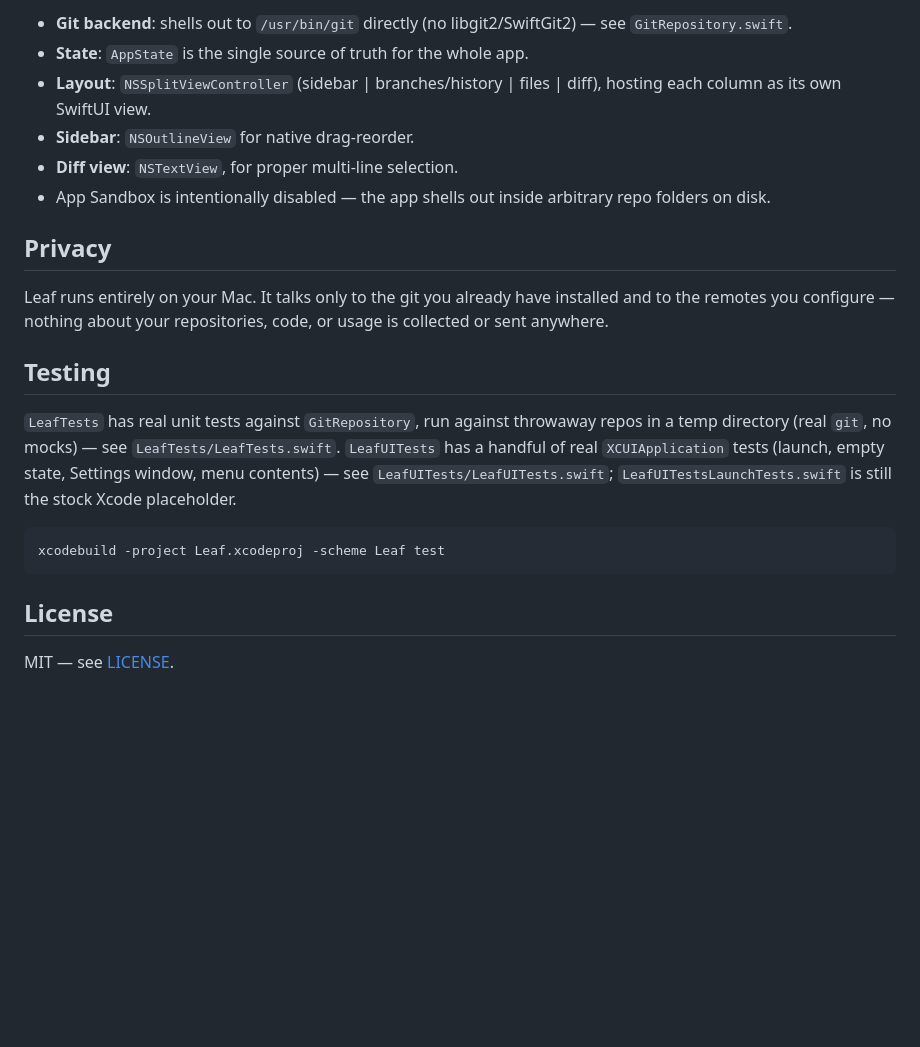
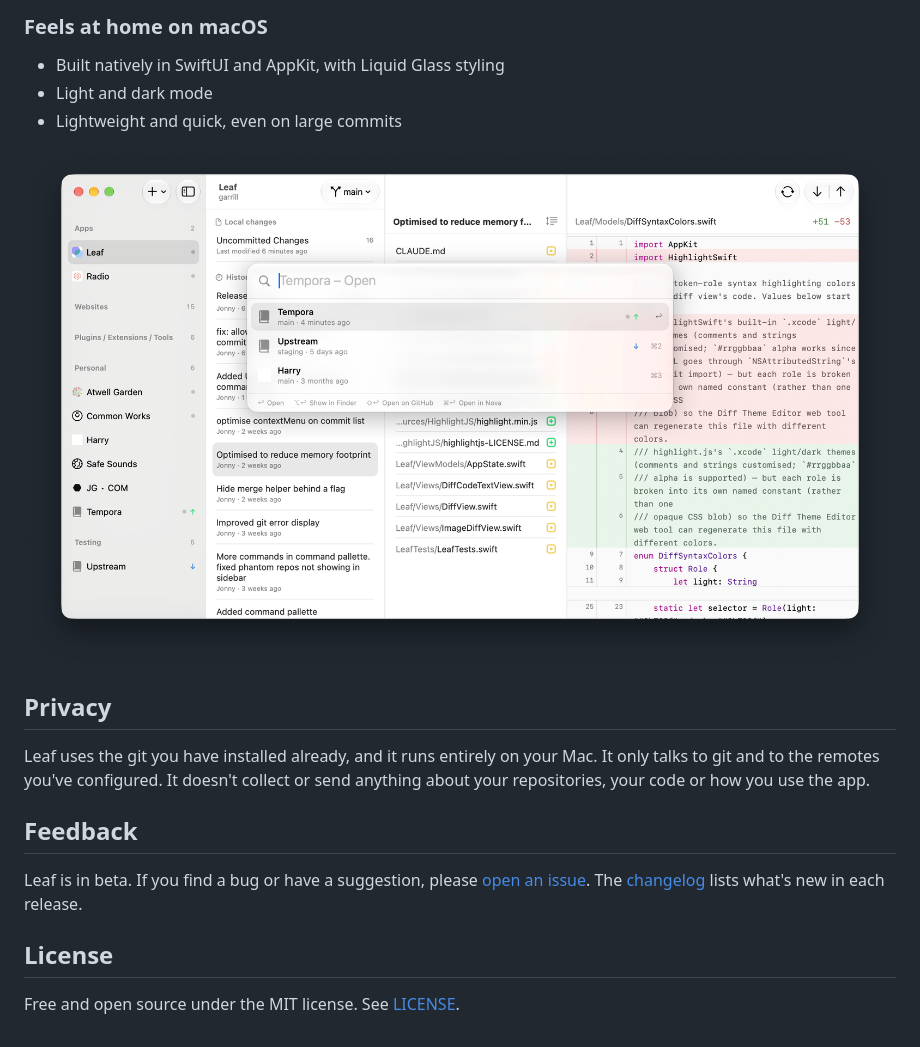
Before and after one commit to garrill/Leaf, a Markdown page: README.md, the part around one of its changes. GitHub-like rendering; pictures changed too: docs/screenshot-light-command-palette.png (added); blank space fills up the shorter version.

````diff
--- a/README.md
+++ b/README.md
@@ -55,23 +60,22 @@ osascript -e 'tell application "Leaf" to quit'
 
-- **Git backend**: shells out to `/usr/bin/git` directly (no libgit2/SwiftGit2) — see `GitRepository.swift`.
-- **State**: `AppState` is the single source of truth for the whole app.
-- **Layout**: `NSSplitViewController` (sidebar | branches/history | files | diff), hosting each column as its own SwiftUI view.
-- **Sidebar**: `NSOutlineView` for native drag-reorder.
-- **Diff view**: `NSTextView`, for proper multi-line selection.
-- App Sandbox is intentionally disabled — the app shells out inside arbitrary repo folders on disk.
+### Feels at home on macOS
+- Built natively in SwiftUI and AppKit, with Liquid Glass styling
+- Light and dark mode
+- Lightweight and quick, even on large commits
+
+<picture>
+	<source media="(prefers-color-scheme: dark)" srcset="docs/screenshot-dark-command-palette.png">
+	<img src="docs/screenshot-light-command-palette.png" alt="Leaf screenshot">
+</picture>
 
 ## Privacy
 
-Leaf runs entirely on your Mac. It talks only to the git you already have installed and to the remotes you configure — nothing about your repositories, code, or usage is collected or sent anywhere.
+Leaf uses the git you have installed already, and it runs entirely on your Mac. It only talks to git and to the remotes you've configured. It doesn't collect or send anything about your repositories, your code or how you use the app.
 
-## Testing
+## Feedback
 
-`LeafTests` has real unit tests against `GitRepository`, run against throwaway repos in a temp directory (real `git`, no mocks) — see `LeafTests/LeafTests.swift`. `LeafUITests` has a handful of real `XCUIApplication` tests (launch, empty state, Settings window, menu contents) — see `LeafUITests/LeafUITests.swift`; `LeafUITestsLaunchTests.swift` is still the stock Xcode placeholder.
-
-```sh
-xcodebuild -project Leaf.xcodeproj -scheme Leaf test
-```
+Leaf is in beta. If you find a bug or have a suggestion, please [open an issue](https://github.com/garrill/Leaf/issues). The [changelog](CHANGELOG.md) lists what's new in each release.
 
 ## License
 
-MIT — see [LICENSE](LICENSE).
+Free and open source under the MIT license. See [LICENSE](LICENSE).
````
Also changed, not shown: other parts of README.md (+33 -28 lines), CLAUDE.md (+1 -1 lines), docs/screenshot-dark-command-palette.png (added), docs/screenshot-dark.png, docs/screenshot-light.png, 13 other files.
